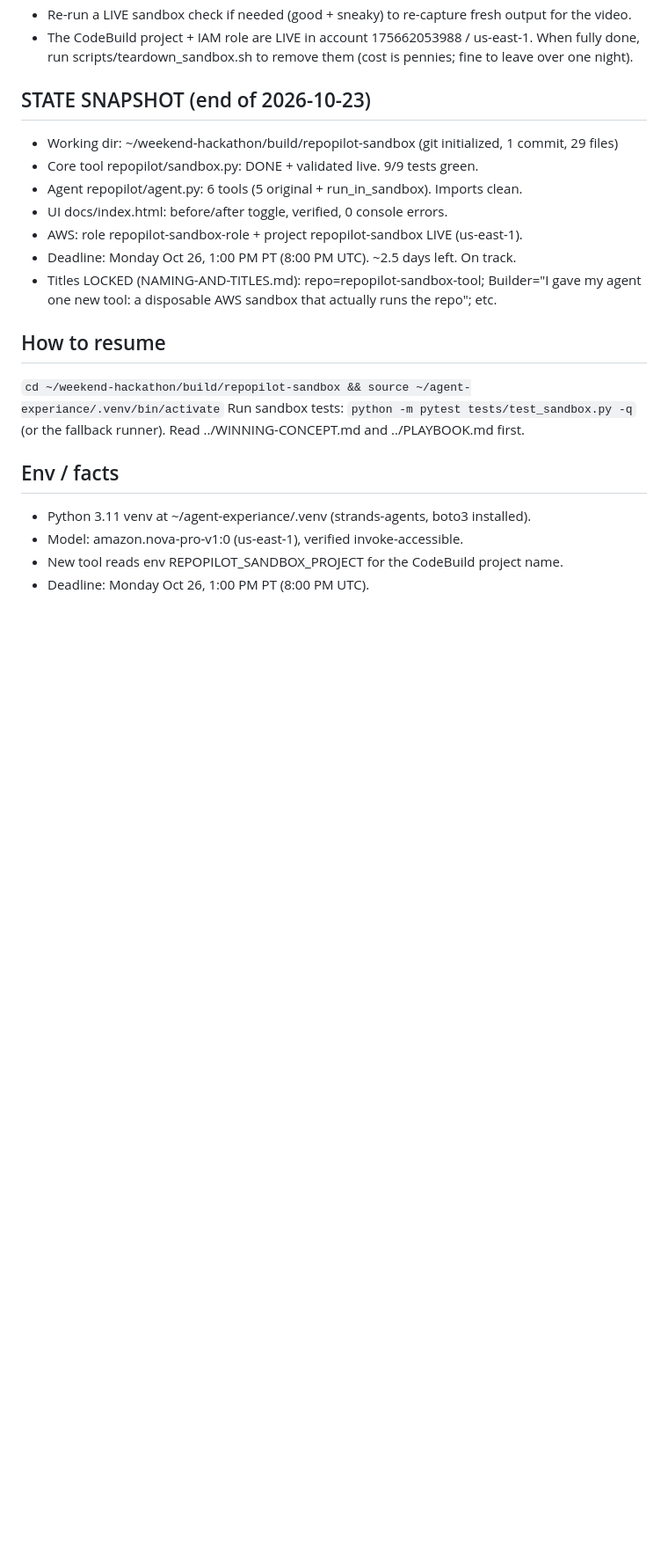
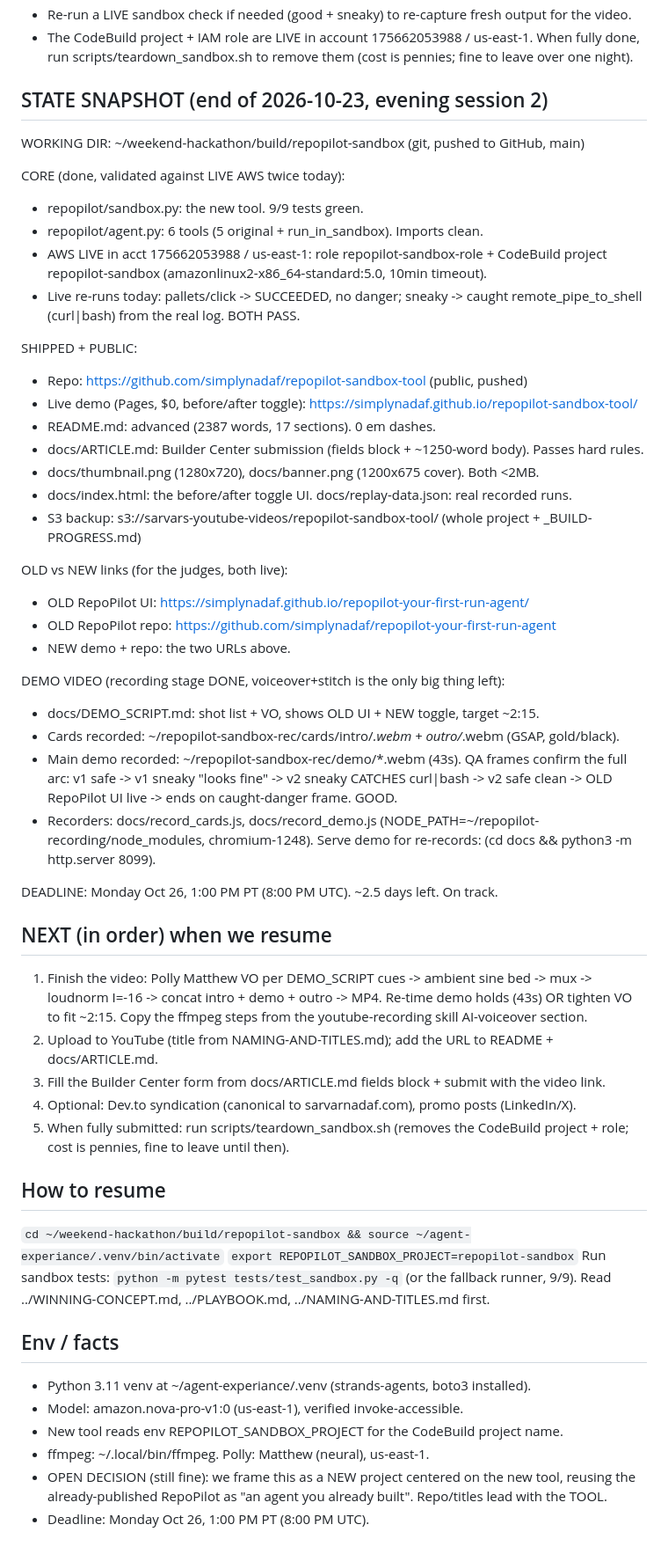
Before and after one commit to simplynadaf/repopilot-sandbox-tool, a Markdown page: PROGRESS.md, the part around one of its changes. Shown at 88% size. GitHub-like rendering; blank space fills up the shorter version.

Commit message:
Update progress notes: full state snapshot (repo+demo+article+images shipped; video recorded, voiceover+stitch+submit remain)

```diff
--- a/PROGRESS.md
+++ b/PROGRESS.md
@@ -83,23 +99,63 @@ export REPOPILOT_SANDBOX_PROJECT=repopilot-sandbox      # the live CodeBuild pro
 - The CodeBuild project + IAM role are LIVE in account 175662053988 / us-east-1. When fully
   done, run scripts/teardown_sandbox.sh to remove them (cost is pennies; fine to leave over one night).
 
-## STATE SNAPSHOT (end of 2026-10-23)
-- Working dir: ~/weekend-hackathon/build/repopilot-sandbox  (git initialized, 1 commit, 29 files)
-- Core tool repopilot/sandbox.py: DONE + validated live. 9/9 tests green.
-- Agent repopilot/agent.py: 6 tools (5 original + run_in_sandbox). Imports clean.
-- UI docs/index.html: before/after toggle, verified, 0 console errors.
-- AWS: role repopilot-sandbox-role + project repopilot-sandbox LIVE (us-east-1).
-- Deadline: Monday Oct 26, 1:00 PM PT (8:00 PM UTC). ~2.5 days left. On track.
-- Titles LOCKED (NAMING-AND-TITLES.md): repo=repopilot-sandbox-tool; Builder="I gave my agent
-  one new tool: a disposable AWS sandbox that actually runs the repo"; etc.
+## STATE SNAPSHOT (end of 2026-10-23, evening session 2)
+WORKING DIR: ~/weekend-hackathon/build/repopilot-sandbox  (git, pushed to GitHub, main)
+
+CORE (done, validated against LIVE AWS twice today):
+- repopilot/sandbox.py: the new tool. 9/9 tests green.
+- repopilot/agent.py: 6 tools (5 original + run_in_sandbox). Imports clean.
+- AWS LIVE in acct 175662053988 / us-east-1: role repopilot-sandbox-role + CodeBuild
+  project repopilot-sandbox (amazonlinux2-x86_64-standard:5.0, 10min timeout).
+- Live re-runs today: pallets/click -> SUCCEEDED, no danger; sneaky -> caught
+  remote_pipe_to_shell (curl|bash) from the real log. BOTH PASS.
+
+SHIPPED + PUBLIC:
+- Repo:  https://github.com/simplynadaf/repopilot-sandbox-tool  (public, pushed)
+- Live demo (Pages, $0, before/after toggle): https://simplynadaf.github.io/repopilot-sandbox-tool/
+- README.md: advanced (2387 words, 17 sections). 0 em dashes.
+- docs/ARTICLE.md: Builder Center submission (fields block + ~1250-word body). Passes hard rules.
+- docs/thumbnail.png (1280x720), docs/banner.png (1200x675 cover). Both <2MB.
+- docs/index.html: the before/after toggle UI. docs/replay-data.json: real recorded runs.
+- S3 backup: s3://sarvars-youtube-videos/repopilot-sandbox-tool/  (whole project + _BUILD-PROGRESS.md)
+
+OLD vs NEW links (for the judges, both live):
+- OLD RepoPilot UI:  https://simplynadaf.github.io/repopilot-your-first-run-agent/
+- OLD RepoPilot repo: https://github.com/simplynadaf/repopilot-your-first-run-agent
+- NEW demo + repo: the two URLs above.
+
+DEMO VIDEO (recording stage DONE, voiceover+stitch is the only big thing left):
+- docs/DEMO_SCRIPT.md: shot list + VO, shows OLD UI + NEW toggle, target ~2:15.
+- Cards recorded: ~/repopilot-sandbox-rec/cards/intro/*.webm + outro/*.webm (GSAP, gold/black).
+- Main demo recorded: ~/repopilot-sandbox-rec/demo/*.webm (43s). QA frames confirm the full arc:
+  v1 safe -> v1 sneaky "looks fine" -> v2 sneaky CATCHES curl|bash -> v2 safe clean ->
+  OLD RepoPilot UI live -> ends on caught-danger frame. GOOD.
+- Recorders: docs/record_cards.js, docs/record_demo.js (NODE_PATH=~/repopilot-recording/node_modules,
+  chromium-1248). Serve demo for re-records: (cd docs && python3 -m http.server 8099).
+
+DEADLINE: Monday Oct 26, 1:00 PM PT (8:00 PM UTC). ~2.5 days left. On track.
+
+## NEXT (in order) when we resume
+1. Finish the video: Polly Matthew VO per DEMO_SCRIPT cues -> ambient sine bed -> mux ->
+   loudnorm I=-16 -> concat intro + demo + outro -> MP4. Re-time demo holds (43s) OR tighten
+   VO to fit ~2:15. Copy the ffmpeg steps from the youtube-recording skill AI-voiceover section.
+2. Upload to YouTube (title from NAMING-AND-TITLES.md); add the URL to README + docs/ARTICLE.md.
+3. Fill the Builder Center form from docs/ARTICLE.md fields block + submit with the video link.
+4. Optional: Dev.to syndication (canonical to sarvarnadaf.com), promo posts (LinkedIn/X).
+5. When fully submitted: run scripts/teardown_sandbox.sh (removes the CodeBuild project + role;
+   cost is pennies, fine to leave until then).
 
 ## How to resume
 `cd ~/weekend-hackathon/build/repopilot-sandbox && source ~/agent-experiance/.venv/bin/activate`
-Run sandbox tests: `python -m pytest tests/test_sandbox.py -q` (or the fallback runner).
-Read ../WINNING-CONCEPT.md and ../PLAYBOOK.md first.
+`export REPOPILOT_SANDBOX_PROJECT=repopilot-sandbox`
+Run sandbox tests: `python -m pytest tests/test_sandbox.py -q` (or the fallback runner, 9/9).
+Read ../WINNING-CONCEPT.md, ../PLAYBOOK.md, ../NAMING-AND-TITLES.md first.
 
 ## Env / facts
 - Python 3.11 venv at ~/agent-experiance/.venv (strands-agents, boto3 installed).
 - Model: amazon.nova-pro-v1:0 (us-east-1), verified invoke-accessible.
 - New tool reads env REPOPILOT_SANDBOX_PROJECT for the CodeBuild project name.
+- ffmpeg: ~/.local/bin/ffmpeg. Polly: Matthew (neural), us-east-1.
+- OPEN DECISION (still fine): we frame this as a NEW project centered on the new tool, reusing
+  the already-published RepoPilot as "an agent you already built". Repo/titles lead with the TOOL.
 - Deadline: Monday Oct 26, 1:00 PM PT (8:00 PM UTC).
```
Also changed, not shown: other parts of PROGRESS.md (+20 -4 lines).
